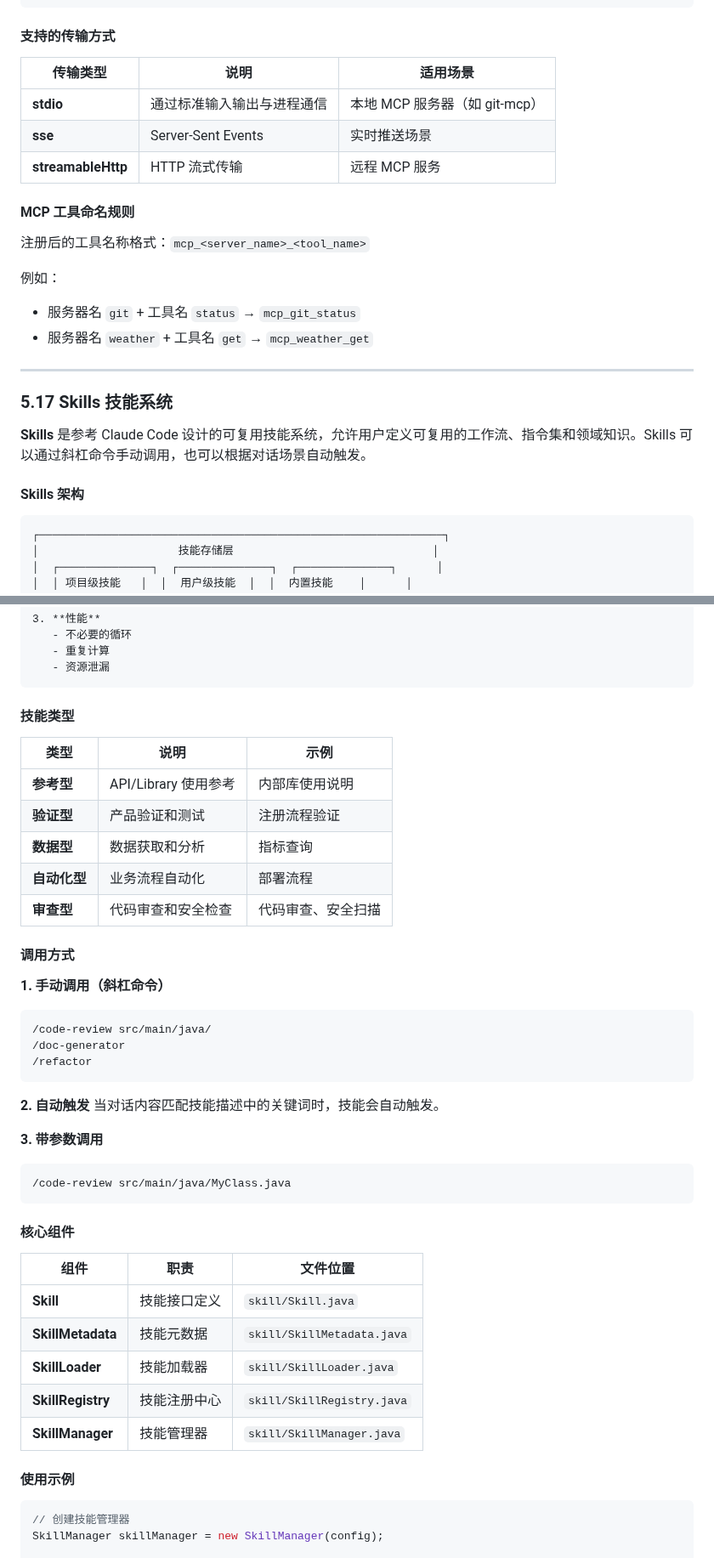
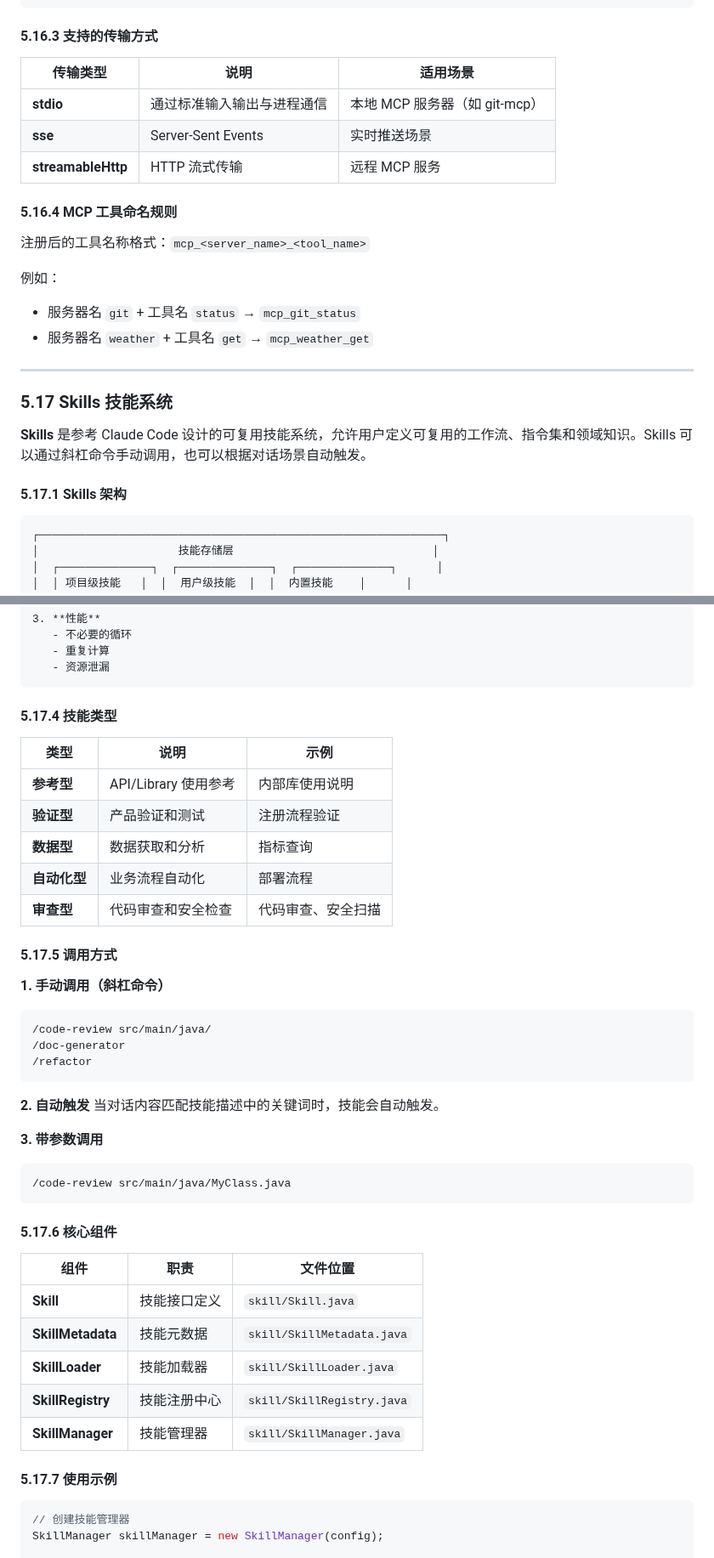
Before and after one commit to ztkyaojiayou/mynanobot-java, a Markdown page: ARCHITECTURE_AND_LEARNING_ROADMAP.md, 2 parts joined by grey strips. Shown at 85% size. Rendered like a GitHub page.

````diff
--- a/ARCHITECTURE_AND_LEARNING_ROADMAP.md
+++ b/ARCHITECTURE_AND_LEARNING_ROADMAP.md
@@ -2090,7 +2090,7 @@ Tool 调用
 └─────────────────────────────────────────────────────────────┘
 ```
 
-#### 支持的传输方式
+#### 5.16.3 支持的传输方式
 
 | 传输类型 | 说明 | 适用场景 |
 |---------|------|---------|
@@ -2098,7 +2098,7 @@ Tool 调用
 | **sse** | Server-Sent Events | 实时推送场景 |
 | **streamableHttp** | HTTP 流式传输 | 远程 MCP 服务 |
 
-#### MCP 工具命名规则
+#### 5.16.4 MCP 工具命名规则
 
 注册后的工具名称格式：`mcp_<server_name>_<tool_name>`
 
@@ -2111,7 +2111,7 @@ Tool 调用
 
 **Skills** 是参考 Claude Code 设计的可复用技能系统，允许用户定义可复用的工作流、指令集和领域知识。Skills 可以通过斜杠命令手动调用，也可以根据对话场景自动触发。
 
-#### Skills 架构
+#### 5.17.1 Skills 架构
 
 ```
 ┌─────────────────────────────────────────────────────────────┐
@@ -2182,7 +2182,7 @@ auto-trigger: true
    - 资源泄漏
 ```
 
-#### 技能类型
+#### 5.17.4 技能类型
 
 | 类型 | 说明 | 示例 |
 |------|------|------|
@@ -2192,7 +2192,7 @@ auto-trigger: true
 | **自动化型** | 业务流程自动化 | 部署流程 |
 | **审查型** | 代码审查和安全检查 | 代码审查、安全扫描 |
 
-#### 调用方式
+#### 5.17.5 调用方式
 
 **1. 手动调用（斜杠命令）**
 ```
@@ -2209,7 +2209,7 @@ auto-trigger: true
 /code-review src/main/java/MyClass.java
 ```
 
-#### 核心组件
+#### 5.17.6 核心组件
 
 | 组件 | 职责 | 文件位置 |
 |------|------|----------|
@@ -2219,7 +2219,7 @@ auto-trigger: true
 | **SkillRegistry** | 技能注册中心 | `skill/SkillRegistry.java` |
 | **SkillManager** | 技能管理器 | `skill/SkillManager.java` |
 
-#### 使用示例
+#### 5.17.7 使用示例
 
 ```java
 // 创建技能管理器
````
Also changed, not shown: other parts of ARCHITECTURE_AND_LEARNING_ROADMAP.md (+54 -54 lines).
